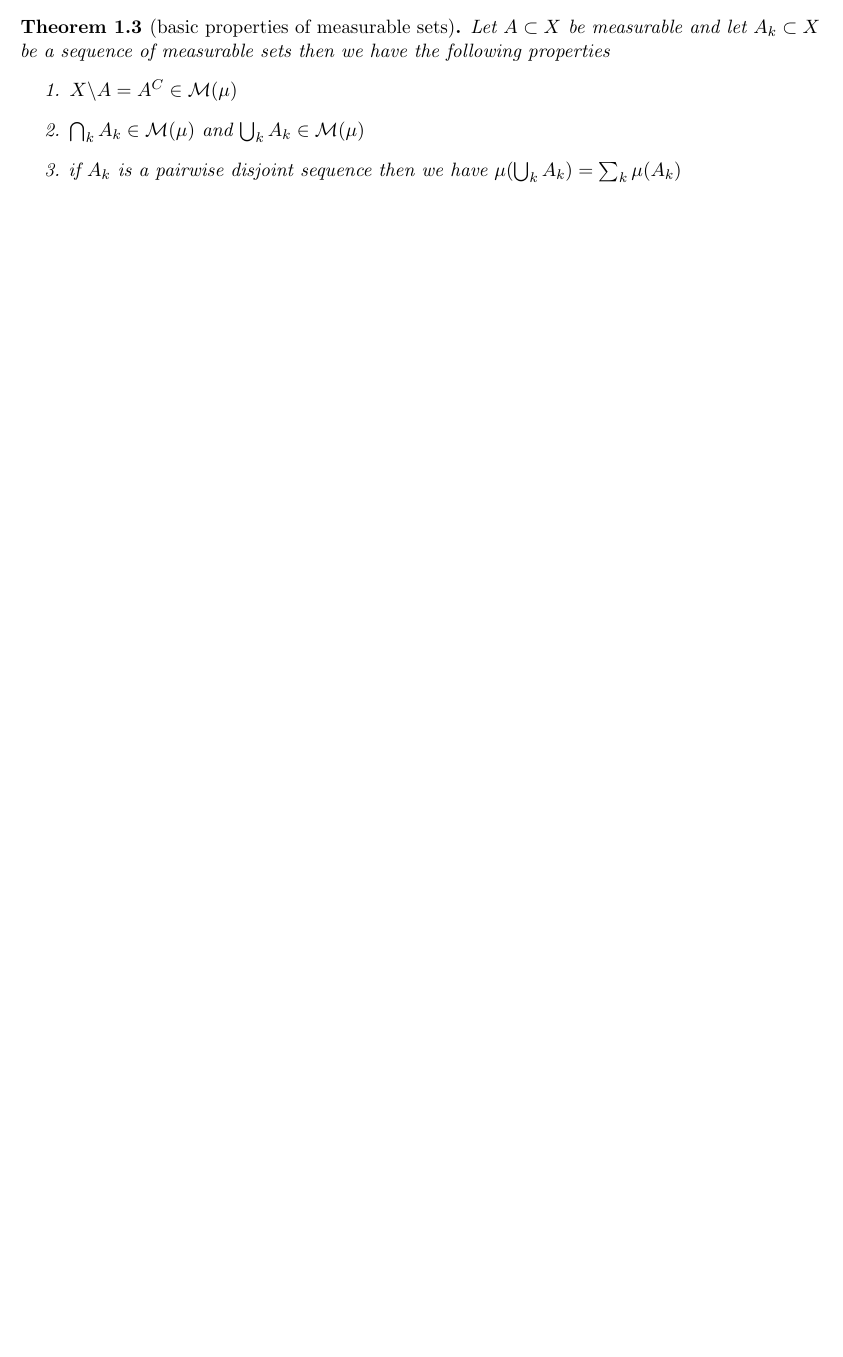
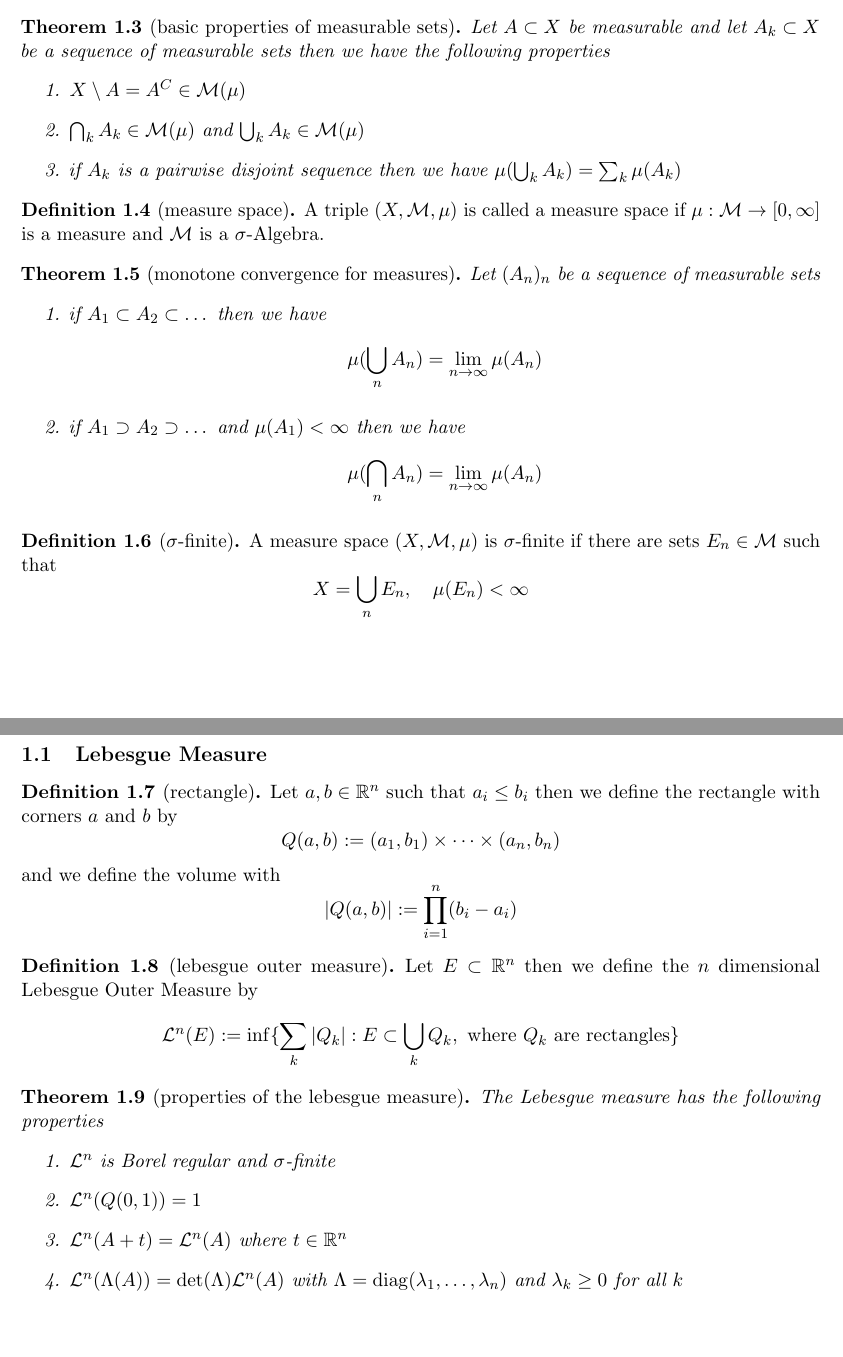
Before and after one commit to moritzdev-dot/Measure-Theory, a LaTeX document (main.tex): part of the page before the commit and two parts of pages 1 and 2 of 2 after it, the two joined at a grey line, cut so that both start at the same text, the shorter picture padded with empty space. Compiled offline with pdfLaTeX.

Commit message:
Added next Lecture

```diff
--- a/main.tex
+++ b/main.tex
@@ -17,6 +17,7 @@
 \newcommand{\bR}{\mathbb{R}}
 \newcommand{\cC}{\mathcal{C}}
 \newcommand{\cM}{\mathcal{M}}
+\newcommand{\cL}{\mathcal{L}}
 
 % --- Theorem Environments ---
 \theoremstyle{plain}
@@ -58,10 +60,70 @@
     Let $A \subset X$ be measurable and let $A_k \subset X$ be a sequence of measurable sets then
     we have the following properties
     \begin{enumerate}
-        \item $X\backslash A = A^C \in \cM(\mu)$
+        \item $X\setminus A = A^C \in \cM(\mu)$
         \item $\bigcap_k A_k \in \cM(\mu)$ and $\bigcup_k A_k \in \cM(\mu)$
         \item if $A_k$ is a pairwise disjoint sequence then we have $\mu(\bigcup_k A_k) = \sum_k \mu(A_k)$
     \end{enumerate}
 \end{theorem}
 
+
+\begin{definition}[measure space]
+    A triple $(X, \cM, \mu)$ is called a measure space if $\mu: \cM \to [0, \infty]$ is a measure
+    and $\cM$ is a $\sigma$-Algebra.
+\end{definition}
+
+\begin{theorem}[monotone convergence for measures]
+    Let $(A_n)_n$ be a sequence of measurable sets
+    \begin{enumerate}
+        \item if $A_1 \subset A_2 \subset \dots$ then we have
+            \[
+                \mu(\bigcup_n A_n) = \lim_{n \to \infty} \mu(A_n)
+            \]
+        \item if $A_1 \supset A_2 \supset \dots$ and $\mu(A_1) < \infty$ then we have
+            \[
+                \mu(\bigcap_n A_n) = \lim_{n \to \infty} \mu(A_n)
+            \]
+    \end{enumerate}
+\end{theorem}
+
+
+\begin{definition}[$\sigma$-finite]
+    A measure space $(X, \cM, \mu)$ is $\sigma$-finite if there are sets $E_n \in \cM$ such that
+    \[
+        X = \bigcup_n E_n, \quad \mu(E_n) < \infty
+    \]
+\end{definition}
+
+\subsection{Lebesgue Measure}
+\begin{definition}[rectangle]
+    Let $a, b \in \bR^n$ such that $a_i \le b_i$ then we define the rectangle with corners $a$ and $b$ by
+    \[
+        Q(a, b) := (a_1, b_1) \times \cdots \times (a_n, b_n)
+    \]
+    and we define the volume with
+    \[
+        |Q(a, b)| := \prod_{i=1}^n (b_i - a_i)
+    \]
+\end{definition}
+
+
+\begin{definition}[lebesgue outer measure]
+    Let $E \subset \bR^n$ then we define the $n$ dimensional Lebesgue Outer Measure by
+    \[
+        \cL^n(E) := \inf \{ \sum_k |Q_k|: E \subset \bigcup_k Q_k, \text{ where } Q_k \text{ are rectangles} \}
+    \]
+\end{definition}
+
+\begin{theorem}[properties of the lebesgue measure]
+    The Lebesgue measure has the following properties
+    \begin{enumerate}
+        \item $\cL^n$ is Borel regular and $\sigma$-finite
+        \item $\cL^n(Q(0, 1)) = 1$
+        \item $\cL^n(A + t) = \cL^n(A)$ where $t \in \bR^n$
+        \item $\cL^n(\Lambda(A)) = \det (\Lambda) \cL^n(A)$
+            with $\Lambda = \operatorname{diag}(\lambda_1, \dots, \lambda_n)$ and $\lambda_k \ge 0$ for all $k$
+    \end{enumerate}
+\end{theorem}
+
+
 \end{document}
```
Also changed, not shown: main.pdf, main.tex (3 more changed lines), 6 other files.
